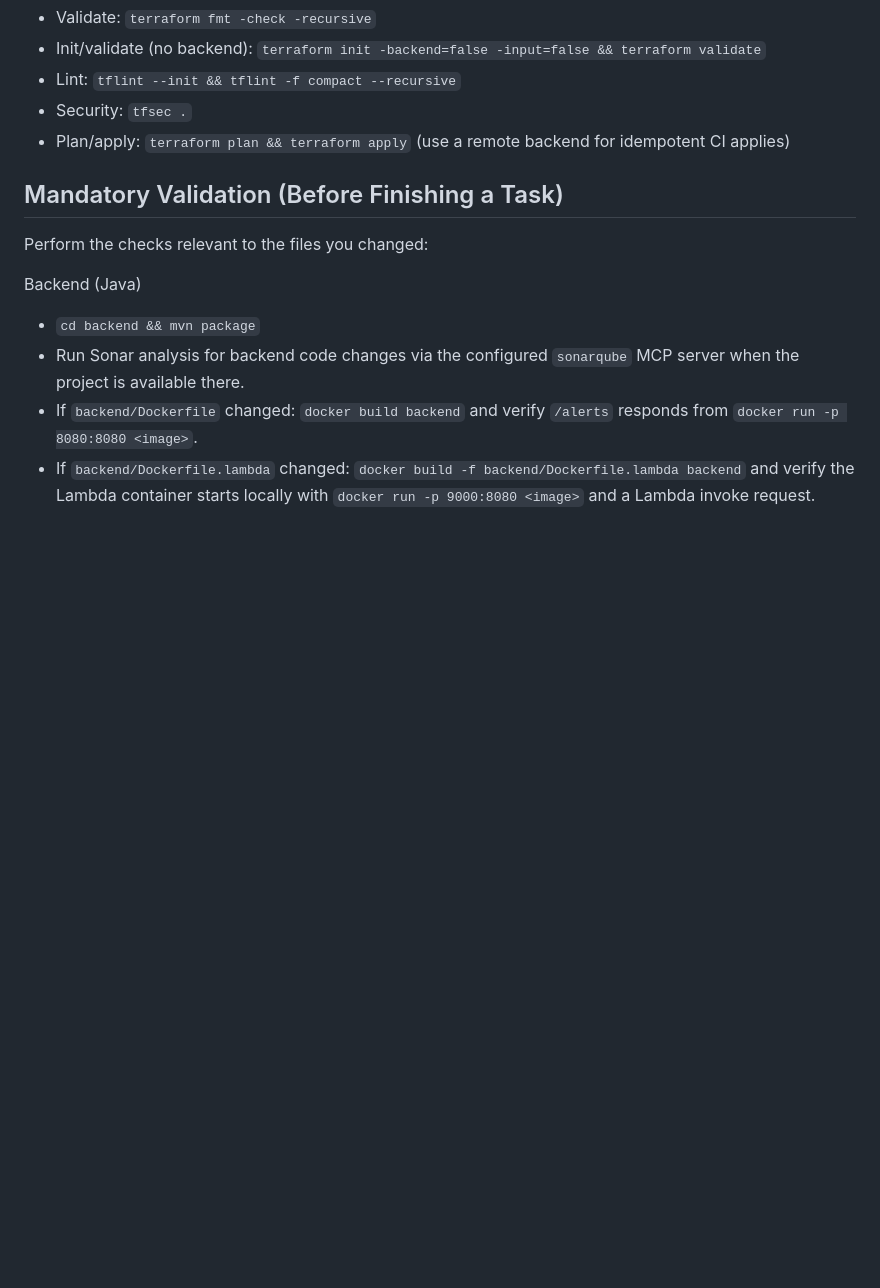
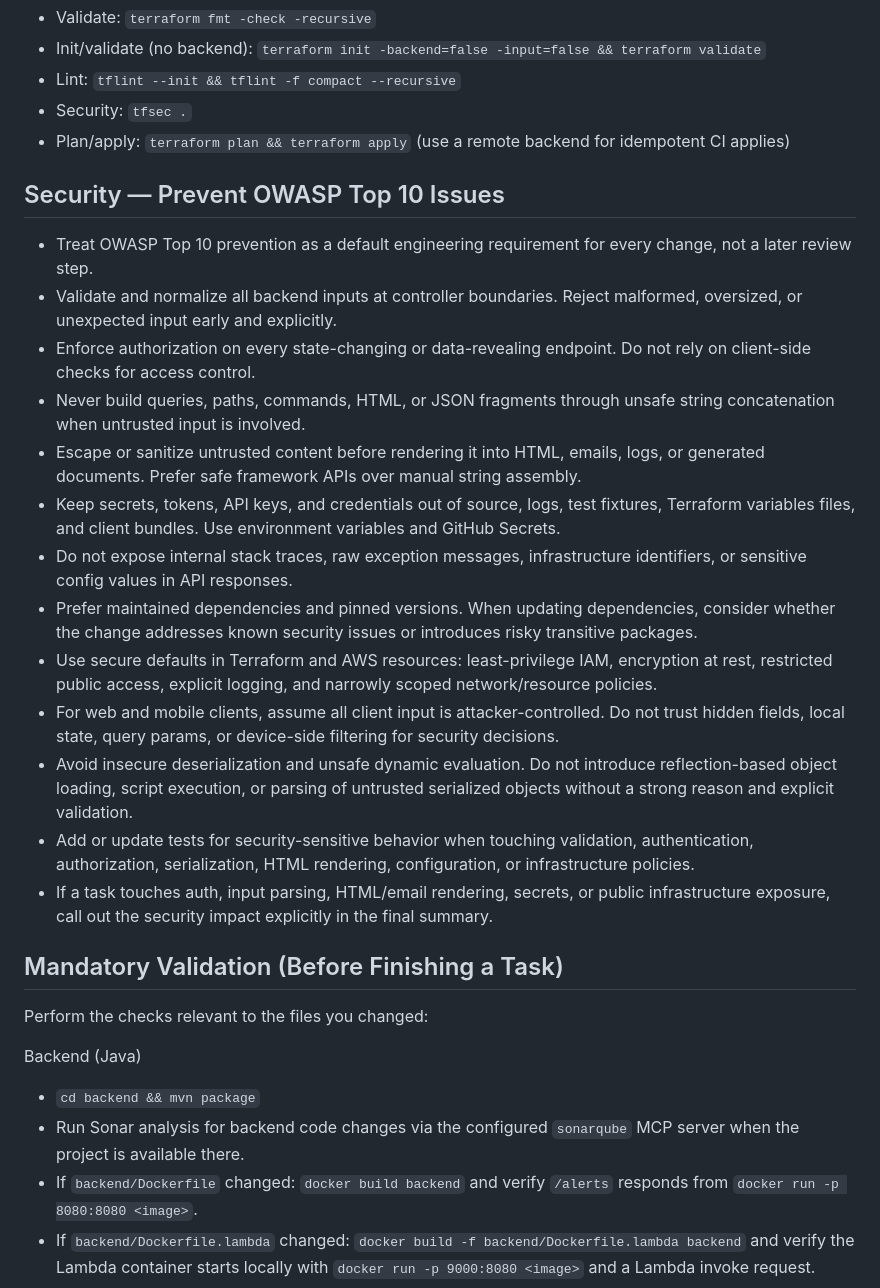
Before and after one commit to hashan-silva/nord-alert, a Markdown page: AGENTS.md, the part around the change. Drawn GitHub-style; blank space fills up the shorter version.

```diff
--- a/AGENTS.md
+++ b/AGENTS.md
@@ -64,6 +64,21 @@ This document adapts the sample agent guidelines for a Java backend, a React web
 - Security: `tfsec .`
 - Plan/apply: `terraform plan && terraform apply` (use a remote backend for idempotent CI applies)
 
+## Security — Prevent OWASP Top 10 Issues
+- Treat OWASP Top 10 prevention as a default engineering requirement for every change, not a later review step.
+- Validate and normalize all backend inputs at controller boundaries. Reject malformed, oversized, or unexpected input early and explicitly.
+- Enforce authorization on every state-changing or data-revealing endpoint. Do not rely on client-side checks for access control.
+- Never build queries, paths, commands, HTML, or JSON fragments through unsafe string concatenation when untrusted input is involved.
+- Escape or sanitize untrusted content before rendering it into HTML, emails, logs, or generated documents. Prefer safe framework APIs over manual string assembly.
+- Keep secrets, tokens, API keys, and credentials out of source, logs, test fixtures, Terraform variables files, and client bundles. Use environment variables and GitHub Secrets.
+- Do not expose internal stack traces, raw exception messages, infrastructure identifiers, or sensitive config values in API responses.
+- Prefer maintained dependencies and pinned versions. When updating dependencies, consider whether the change addresses known security issues or introduces risky transitive packages.
+- Use secure defaults in Terraform and AWS resources: least-privilege IAM, encryption at rest, restricted public access, explicit logging, and narrowly scoped network/resource policies.
+- For web and mobile clients, assume all client input is attacker-controlled. Do not trust hidden fields, local state, query params, or device-side filtering for security decisions.
+- Avoid insecure deserialization and unsafe dynamic evaluation. Do not introduce reflection-based object loading, script execution, or parsing of untrusted serialized objects without a strong reason and explicit validation.
+- Add or update tests for security-sensitive behavior when touching validation, authentication, authorization, serialization, HTML rendering, configuration, or infrastructure policies.
+- If a task touches auth, input parsing, HTML/email rendering, secrets, or public infrastructure exposure, call out the security impact explicitly in the final summary.
+
 ## Mandatory Validation (Before Finishing a Task)
 Perform the checks relevant to the files you changed:
 
```
